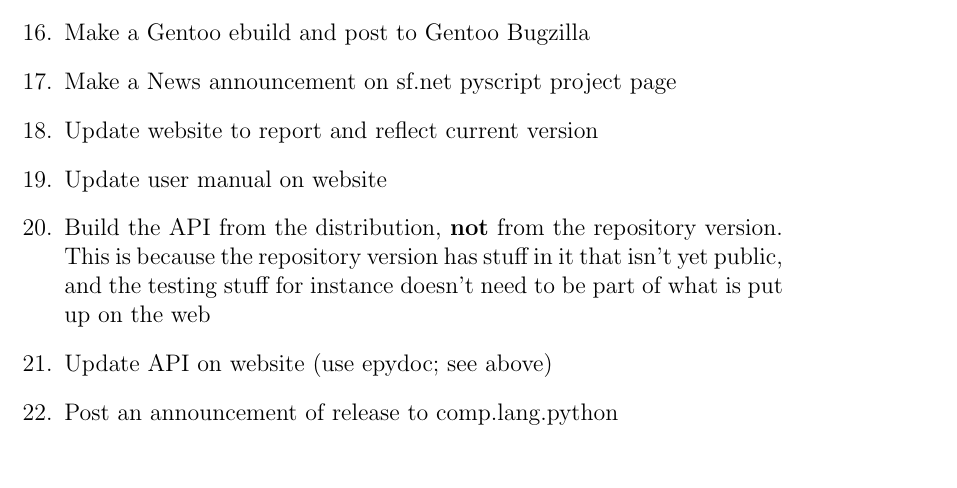
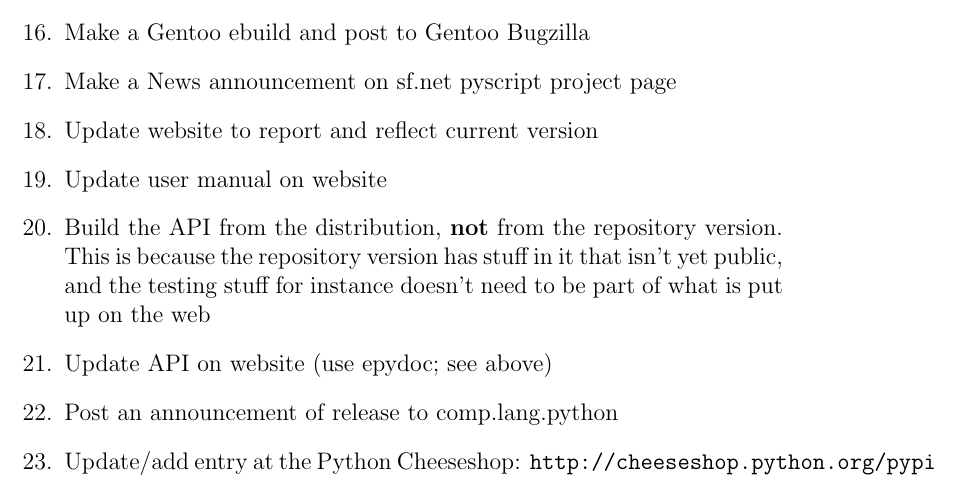
Before and after one commit to paultcochrane/pyscript, a LaTeX document (admin/admin.tex): part of page 2 of 2, cut so that both start at the same text. Compiled offline with pdfLaTeX.

Commit message:
Added a note about updating or adding an entry for the Python Cheeseshop package repository.

```diff
--- a/admin/admin.tex
+++ b/admin/admin.tex
@@ -57,6 +57,8 @@ yet public, and the testing stuff for instance doesn't need to be part of
 what is put up on the web
 \item Update API on website (use epydoc; see above)
 \item Post an announcement of release to comp.lang.python
+\item Update/add entry at the Python Cheeseshop:
+\texttt{http://cheeseshop.python.org/pypi}
 \end{enumerate}
 
 \end{document}
```
